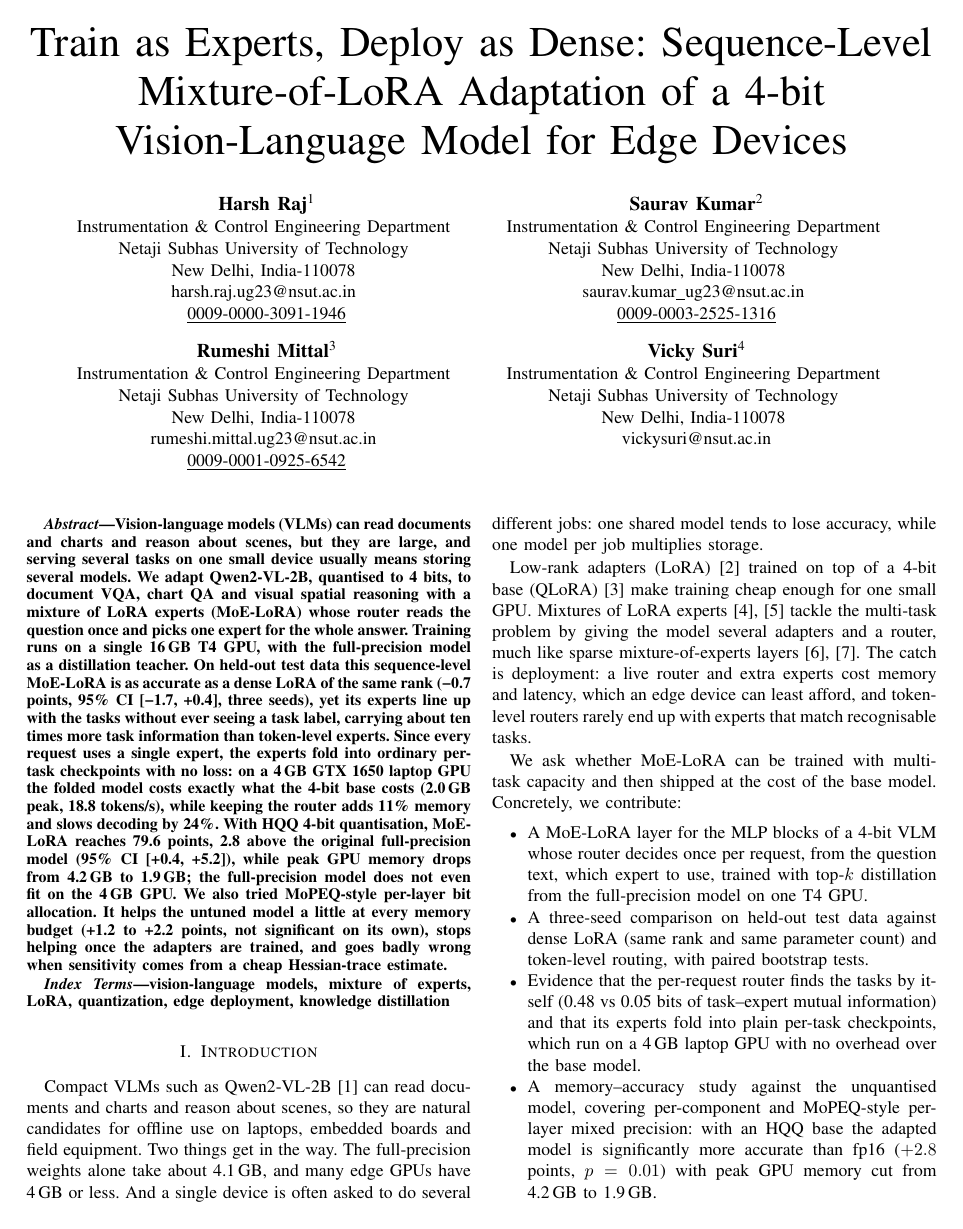
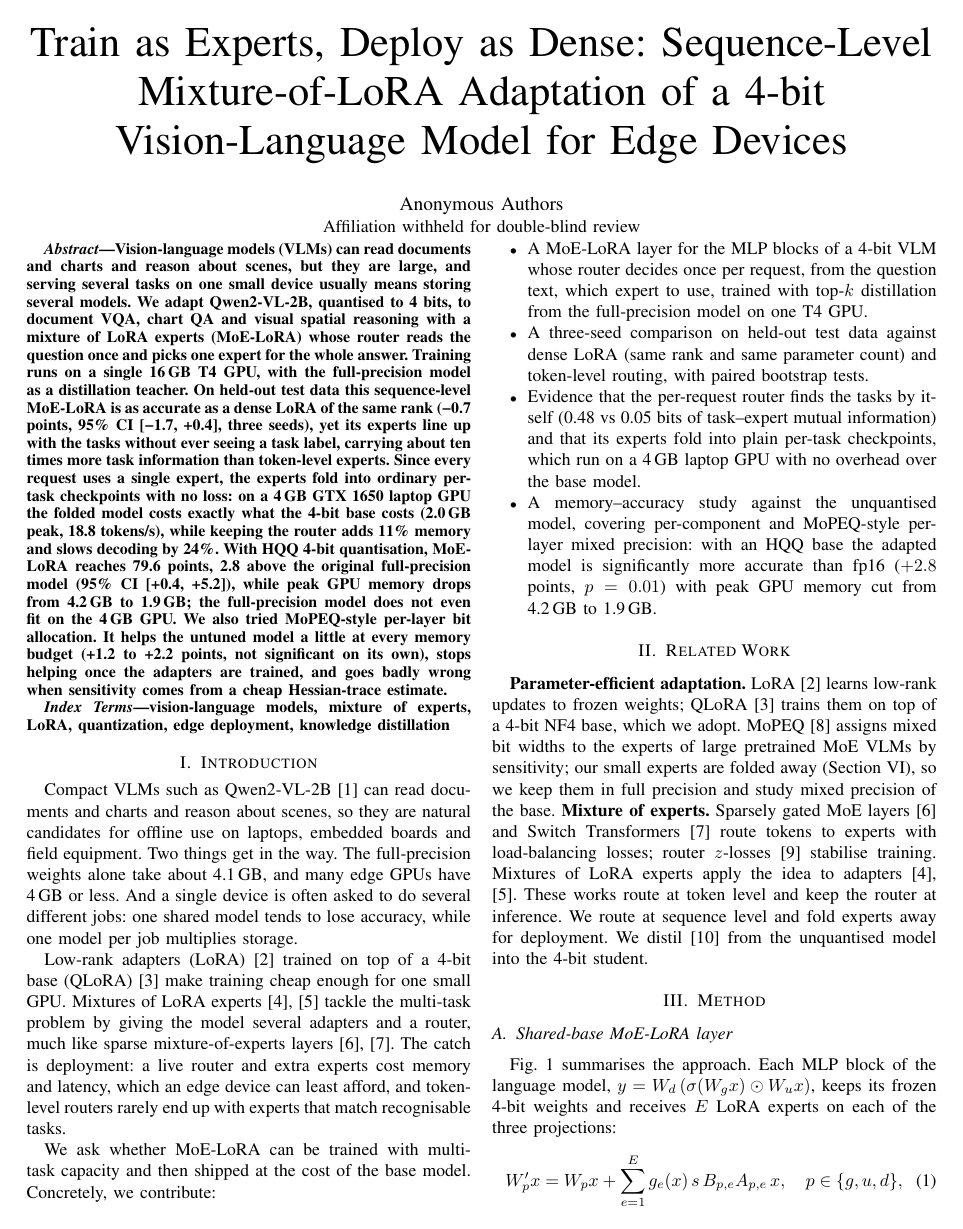
Before and after one commit to Zenoharsh/BTP, a LaTeX paper (paper/main.tex): page 1 of 6. Compiled offline with pdfLaTeX.

Commit message:
paper: anonymous review copy is the default (\def\blindreview in the preamble), so an Overleaf compile passes EDAS double-blind check
Co-Authored-By: Claude Opus 5.5 (1M context) <noreply@anthropic.com>

```diff
--- a/paper/main.tex
+++ b/paper/main.tex
@@ -10,6 +10,9 @@
 \usepackage{booktabs,multirow}
 % no hyperref: EDAS rejects PDF links and bookmarks
 \usepackage{url}
+% DOUBLE-BLIND REVIEW COPY (default, also in Overleaf). For the camera-ready version with the
+% author names, delete the next line.
+\def\blindreview{}
 % second row of author blocks, centred like the first
 \makeatletter
 \newcommand{\linebreakand}{\end{@IEEEauthorhalign}\hfill\mbox{}\par\vspace{-4pt}\mbox{}\hfill\begin{@IEEEauthorhalign}}
```
